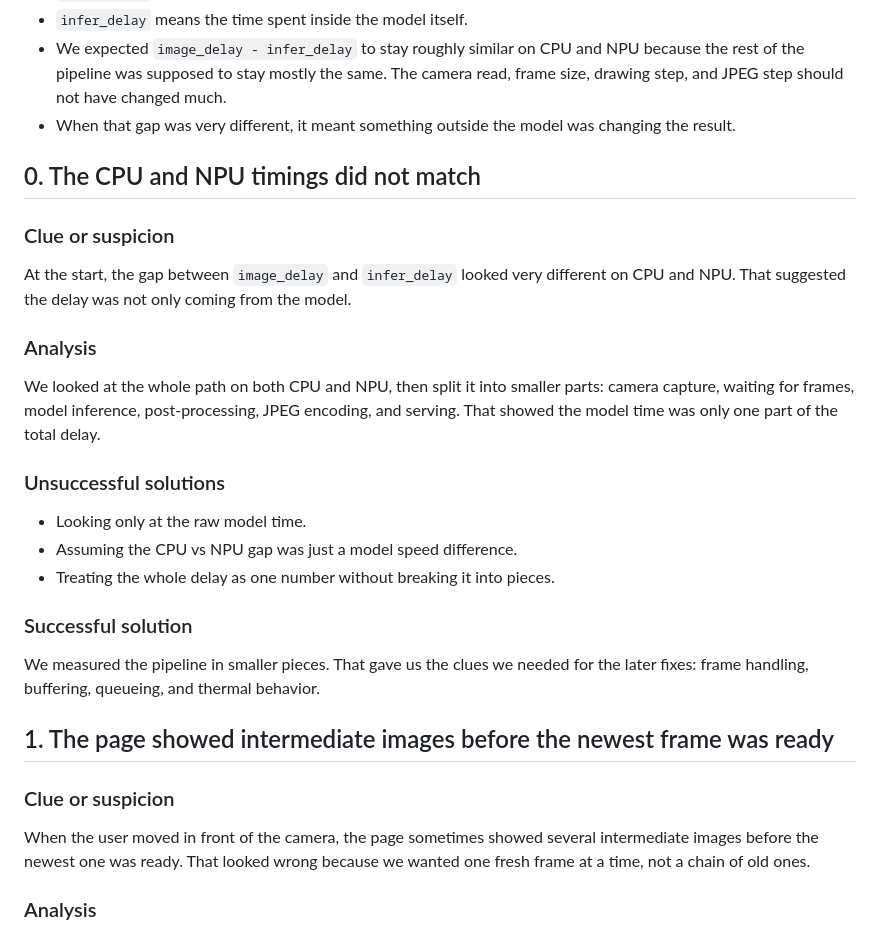
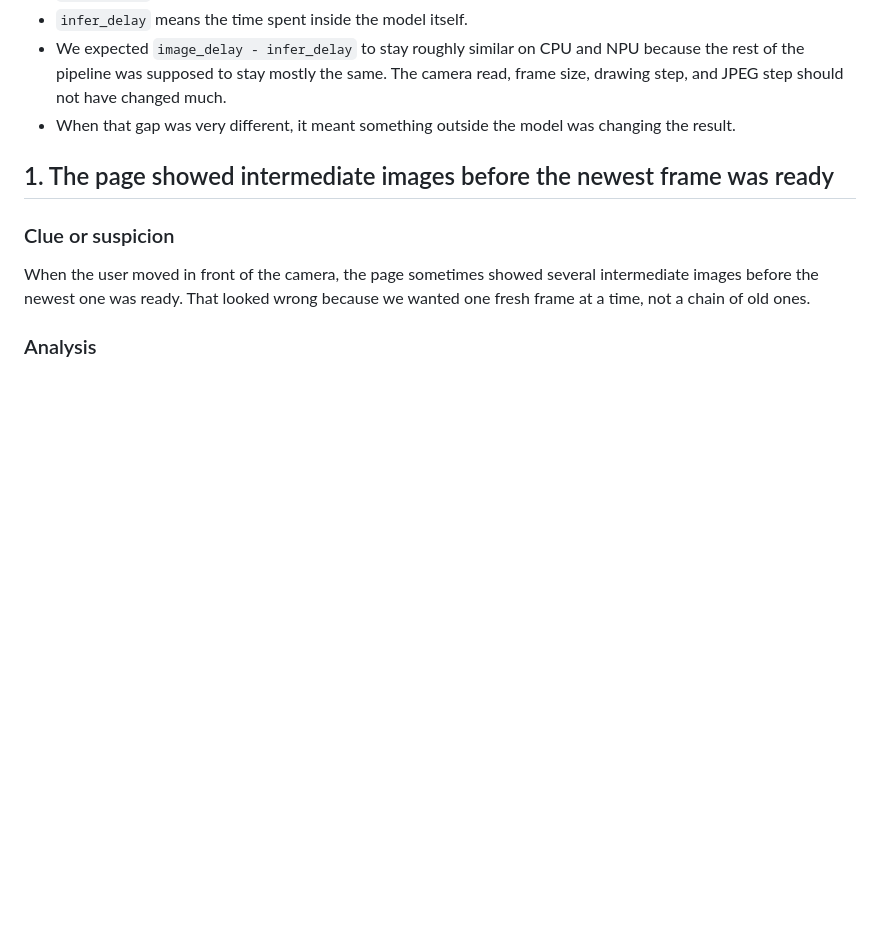
Before and after one commit to AssafR/NCS2_Rpi_Demo, a Markdown page: OPTIMIZATIONS.MD, the part around one of its changes. Rendered like a GitHub page; blank space fills up the shorter version.

```diff
--- a/OPTIMIZATIONS.MD
+++ b/OPTIMIZATIONS.MD
@@ -15,26 +15,6 @@ Before we start:
 - `infer_delay` means the time spent inside the model itself.
 - We expected `image_delay - infer_delay` to stay roughly similar on CPU and NPU because the rest of the pipeline was supposed to stay mostly the same. The camera read, frame size, drawing step, and JPEG step should not have changed much.
 - When that gap was very different, it meant something outside the model was changing the result.
-
-## 0. The CPU and NPU timings did not match
-
-### Clue or suspicion
-
-At the start, the gap between `image_delay` and `infer_delay` looked very different on CPU and NPU. That suggested the delay was not only coming from the model.
-
-### Analysis
-
-We looked at the whole path on both CPU and NPU, then split it into smaller parts: camera capture, waiting for frames, model inference, post-processing, JPEG encoding, and serving. That showed the model time was only one part of the total delay.
-
-### Unsuccessful solutions
-
-- Looking only at the raw model time.
-- Assuming the CPU vs NPU gap was just a model speed difference.
-- Treating the whole delay as one number without breaking it into pieces.
-
-### Successful solution
-
-We measured the pipeline in smaller pieces. That gave us the clues we needed for the later fixes: frame handling, buffering, queueing, and thermal behavior.
 
 ## 1. The page showed intermediate images before the newest frame was ready
 
```
Also changed, not shown: other parts of OPTIMIZATIONS.MD (+38 -11 lines).
